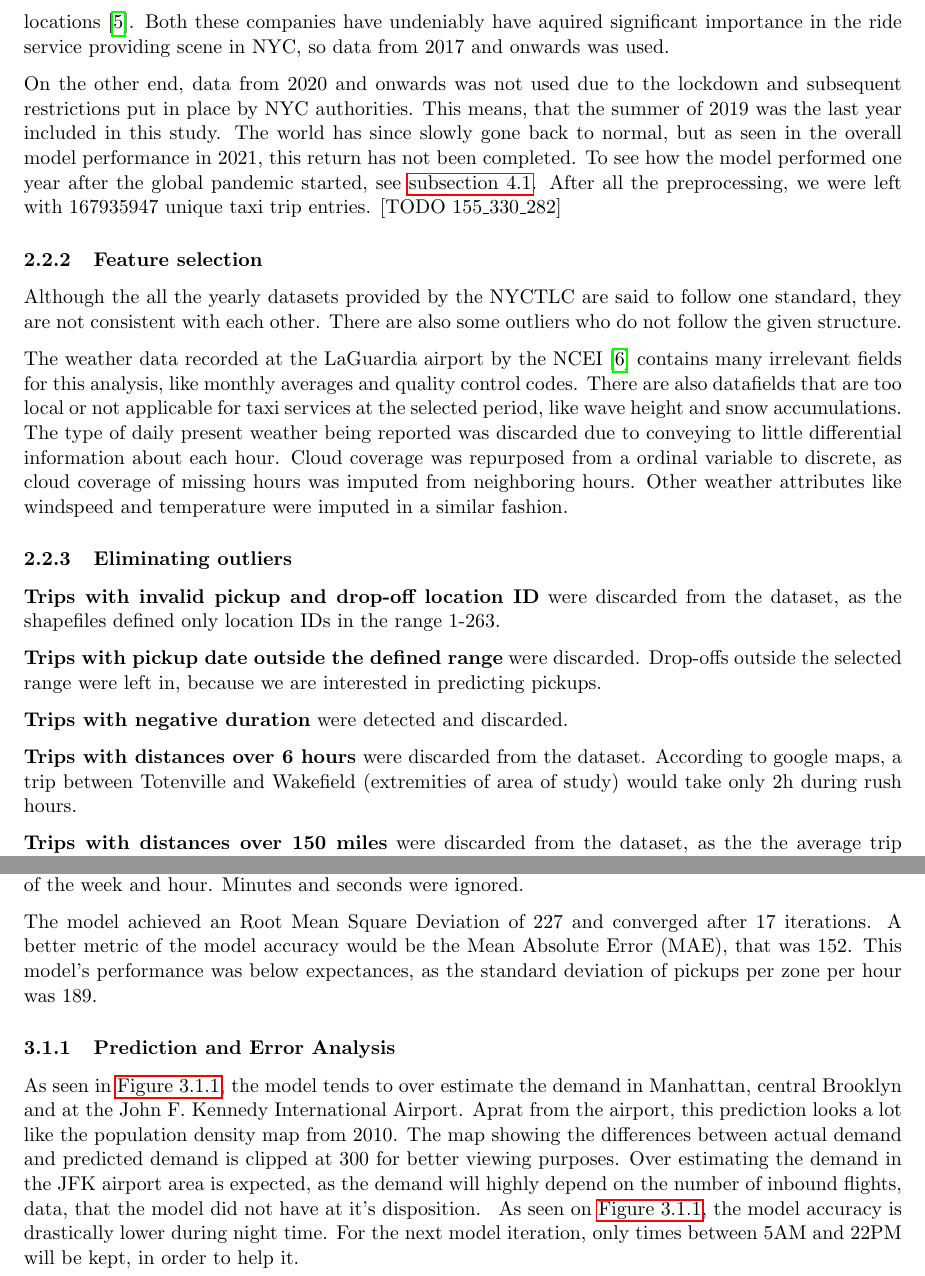
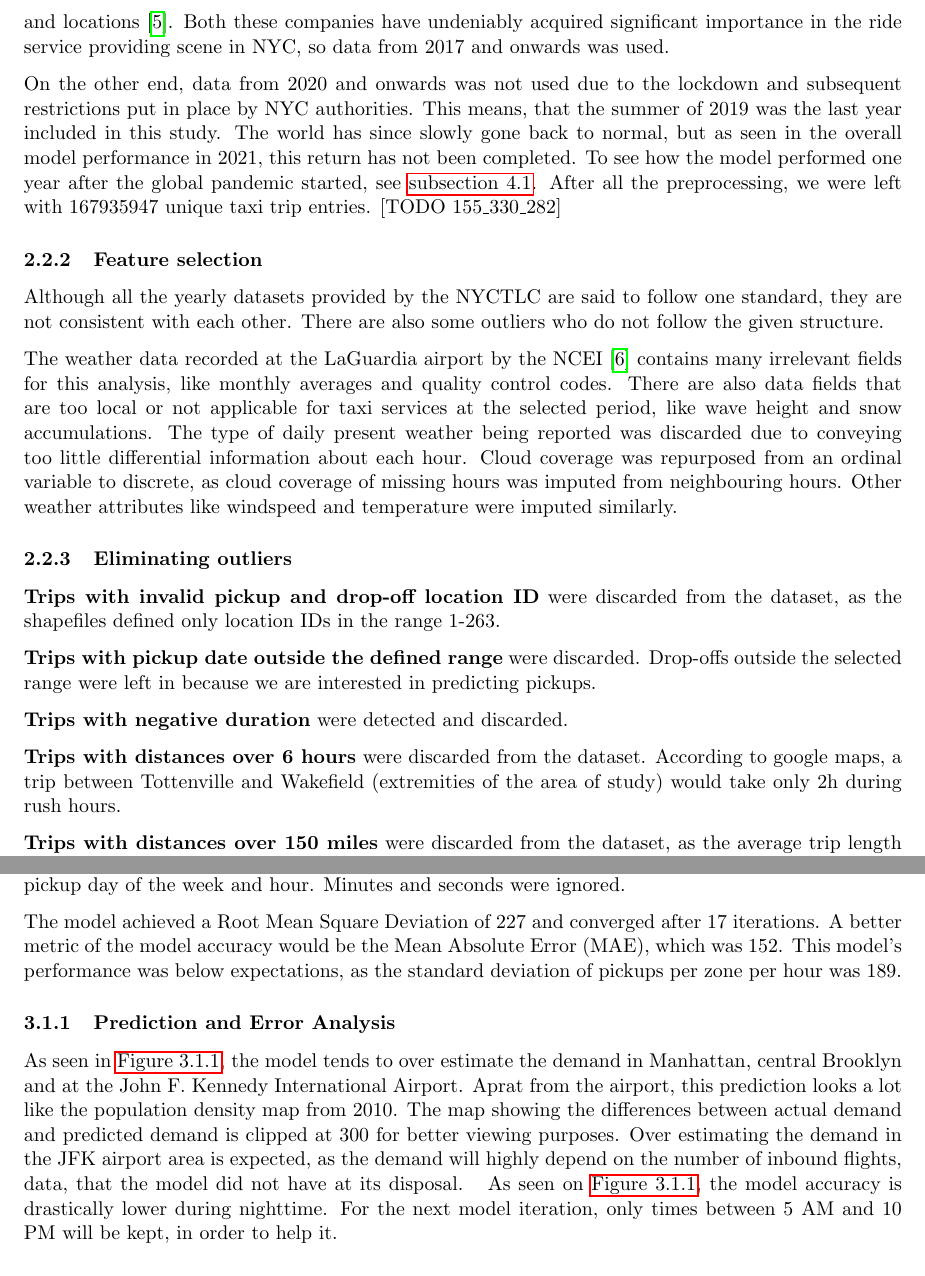
Before and after one commit to MAST30034-Applied-Data-Science/mast30034-project-1-ToomasRo, a LaTeX document (report/main.tex): two parts of pages 2 and 3 of 6, joined at a grey line, cut so that both start at the same text. Compiled offline with pdfLaTeX.

Commit message:
spelling

```diff
--- a/report/main.tex
+++ b/report/main.tex
@@ -71,7 +71,7 @@ Weather data from LaGuardia Airport recorded by the United States National Cente
 
 \subsubsection{Dataset range selection}
 
-We are working on the assumption that people are more pepared for bad weather during winter months, so only data from summer months (june, july and august) was used. Since 2017, the ride sharing companies Uber and Lyft have been required to share and publish drop-off date/time and locations \cite{tripUserGuide}. Both these companies have undeniably have aquired significant importance in the ride service providing scene in NYC, so data from 2017 and onwards was used.
+We are working on the assumption that people are more prepared for bad weather during the winter months, so only data from summer months (June, July and August) was used. Since 2017, the ride-sharing companies Uber and Lyft have been required to share and publish drop-off date/time and locations \cite{tripUserGuide}. Both these companies have undeniably acquired significant importance in the ride service providing scene in NYC, so data from 2017 and onwards was used.
 % (XXXtodo visualise green, yellow, fhv usage in NYC).
 
 On the other end, data from 2020 and onwards was not used due to the lockdown and subsequent restrictions put in place by NYC authorities. This means, that the summer of 2019 was the last year included in this study. The world has since slowly gone back to normal, but as seen in the overall model performance in 2021, this return has not been completed. To see how the model performed one year after the global pandemic started, see \autoref{discussion}. After all the preprocessing, we were left with $167935947$ unique taxi trip entries. [TODO 155\_330\_282]
@@ -80,9 +80,9 @@ On the other end, data from 2020 and onwards was not used due to the lockdown an
 
 \subsubsection{Feature selection}
 
-Although the all the yearly datasets provided by the NYCTLC are said to follow one standard, they are not consistent with each other. There are also some outliers who do not follow the given structure.
+Although all the yearly datasets provided by the NYCTLC are said to follow one standard, they are not consistent with each other. There are also some outliers who do not follow the given structure.
 
-The weather data recorded at the LaGuardia airport by the NCEI \cite{weatherDataGuide} contains many irrelevant fields for this analysis, like monthly averages and quality control codes. There are also datafields that are too local or not applicable for taxi services at the selected period, like wave height and snow accumulations. The type of daily present weather being reported was discarded due to conveying to little differential information about each hour. Cloud coverage was repurposed from a ordinal variable to discrete, as cloud coverage of missing hours was imputed from neighboring hours. Other weather attributes like windspeed and temperature were imputed in a similar fashion.
+The weather data recorded at the LaGuardia airport by the NCEI \cite{weatherDataGuide} contains many irrelevant fields for this analysis, like monthly averages and quality control codes. There are also data fields that are too local or not applicable for taxi services at the selected period, like wave height and snow accumulations. The type of daily present weather being reported was discarded due to conveying too little differential information about each hour. Cloud coverage was repurposed from an ordinal variable to discrete, as cloud coverage of missing hours was imputed from neighbouring hours. Other weather attributes like windspeed and temperature were imputed similarly.
 
 \subsubsection{Eliminating outliers}
 
@@ -90,13 +90,13 @@ The weather data recorded at the LaGuardia airport by the NCEI \cite{weatherData
 
 \textbf{Trips with invalid pickup and drop-off location ID} were discarded from the dataset, as the shapefiles defined only location IDs in the range 1-263.
 
-\textbf{Trips with pickup date outside the defined range} were discarded. Drop-offs outside the selected range were left in, because we are interested in predicting pickups.
+\textbf{Trips with pickup date outside the defined range} were discarded. Drop-offs outside the selected range were left in because we are interested in predicting pickups.
 
 \textbf{Trips with negative duration} were detected and discarded.
 
-\textbf{Trips with distances over 6 hours} were discarded from the dataset. According to google maps, a trip between Totenville and Wakefield (extremities of area of study) would take only 2h during rush hours.
+\textbf{Trips with distances over 6 hours} were discarded from the dataset. According to google maps, a trip between Tottenville and Wakefield (extremities of the area of study) would take only 2h during rush hours.
 
-\textbf{Trips with distances over 150 miles} were discarded from the dataset, as the the average trip length was 3 miles with a standard deviation of 7 miles. The same trip mentioned previously is 46 miles one way.
+\textbf{Trips with distances over 150 miles} were discarded from the dataset, as the average trip length was 3 miles with a standard deviation of 7 miles. The same trip mentioned previously is 46 miles one way.
 
 \textbf{Trips with no passenger} data or zero passengers were removed.
 
@@ -119,9 +119,9 @@ And the following from the weather dataset:
 \section{Modelling}
 
 \subsection{First iteration}
-A linear regression model was fitted with the mobility services data from previously selected temporal range. Location IDs were one-hot-encoded due to them being categorical attributes. Other attributes were normalised. Pickup datetimes were split into components, pickup month, pickup day, pickup day of the week and hour. Minutes and seconds were ignored.
+A linear regression model was fitted with the mobility services data from the previously selected temporal range. Location IDs were one-hot-encoded due to them being categorical attributes. Other attributes were normalised. Pickup datetimes were split into components, pickup month, pickup day, pickup day of the week and hour. Minutes and seconds were ignored.
 
-The model achieved an Root Mean Square Deviation of 227 and converged after 17 iterations. A better metric of the model accuracy would be the Mean Absolute Error (MAE), that was 152. This model's performance was below expectances, as the standard deviation of pickups per zone per hour was 189.
+The model achieved a Root Mean Square Deviation of 227 and converged after 17 iterations. A better metric of the model accuracy would be the Mean Absolute Error (MAE), which was 152. This model's performance was below expectations, as the standard deviation of pickups per zone per hour was 189.
 
 \subsubsection{Prediction and Error Analysis}
 
@@ -131,13 +131,13 @@ The model achieved an Root Mean Square Deviation of 227 and converged after 17 i
     \caption{Pick-up prediction error on August 17th, at 17:00 or maybe later}
 \end{figure}\label{fig:diffmap}
 
-As seen in \autoref{fig:diffmap}, the model tends to over estimate the demand in Manhattan, central Brooklyn and at the John F. Kennedy International Airport. Aprat from the airport, this prediction looks a lot like the population density map from 2010. The map showing the differences between actual demand and predicted demand is clipped at 300 for better viewing purposes. Over estimating the demand in the JFK airport area is expected, as the demand will highly depend on the number of inbound flights, data, that the model did not have at it's disposition.
+As seen in \autoref{fig:diffmap}, the model tends to over estimate the demand in Manhattan, central Brooklyn and at the John F. Kennedy International Airport. Aprat from the airport, this prediction looks a lot like the population density map from 2010. The map showing the differences between actual demand and predicted demand is clipped at 300 for better viewing purposes. Over estimating the demand in the JFK airport area is expected, as the demand will highly depend on the number of inbound flights, data, that the model did not have at its disposal.
 \begin{figure}
     \includegraphics[width=0.5\textwidth]{model1_error_hour.jpeg}
     \centering
     \caption{Absolute error of predictions with respect to time}
 \end{figure}\label{fig:maemodel1}
-As seen on \autoref{fig:maemodel1}, the model accuracy is drastically lower during night time. For the next model iteration, only times between 5AM and 22PM will be kept, in order to help it.
+As seen on \autoref{fig:maemodel1}, the model accuracy is drastically lower during nighttime. For the next model iteration, only times between 5 AM and 10 PM will be kept, in order to help it.
 
 
 \subsection{Second iteration}
```
Also changed, not shown: report/main.tex (6 more changed lines).
